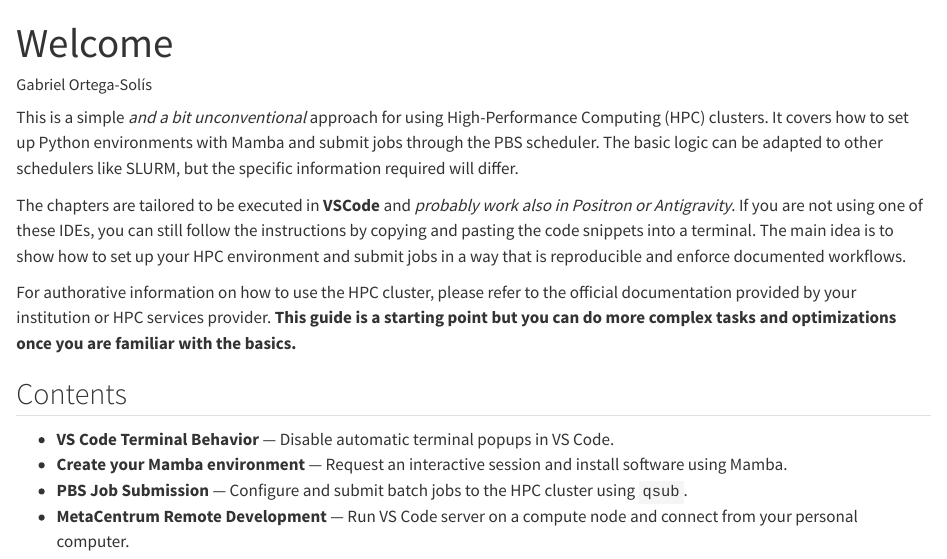
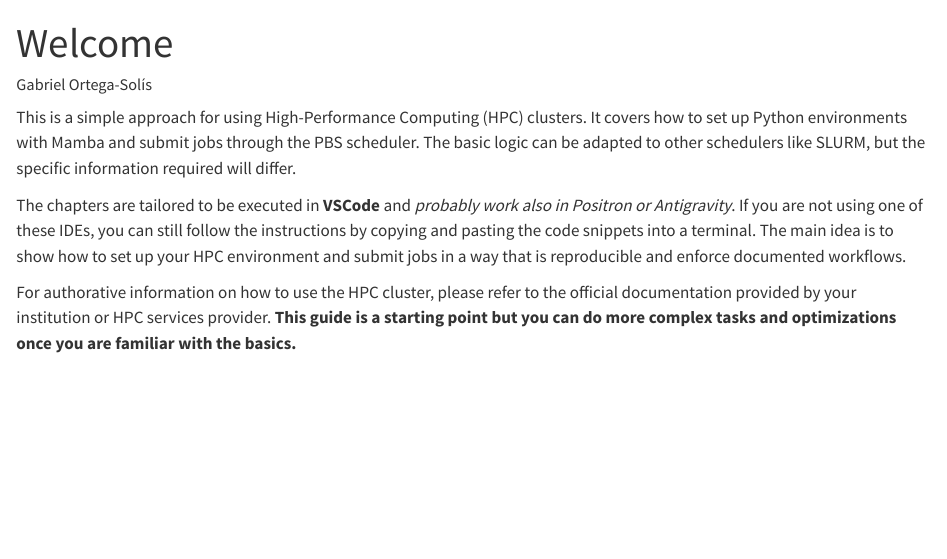
Before and after one commit to gortegasolis/HPC-VSCode-Mamba_SciSeminar, a Quarto document (docs/index.qmd): the page in a window 1100 px wide, from its top. Rendered offline with R 4.5, knitr and Pandoc in place of Quarto, with nearby package versions.

Commit message:
Shortened welcome text

```diff
--- a/docs/index.qmd
+++ b/docs/index.qmd
@@ -3,15 +3,8 @@ title: "Welcome"
 author: "Gabriel Ortega-Solís"
 ---
 
-This is a simple *and a bit unconventional* approach for using High-Performance Computing (HPC) clusters. It covers how to set up Python environments with Mamba and submit jobs through the PBS scheduler. The basic logic can be adapted to other schedulers like SLURM, but the specific information required will differ.
+This is a simple approach for using High-Performance Computing (HPC) clusters. It covers how to set up Python environments with Mamba and submit jobs through the PBS scheduler. The basic logic can be adapted to other schedulers like SLURM, but the specific information required will differ.
 
 The chapters are tailored to be executed in **VSCode** and *probably work also in Positron or Antigravity*. If you are not using one of these IDEs, you can still follow the instructions by copying and pasting the code snippets into a terminal. The main idea is to show how to set up your HPC environment and submit jobs in a way that is reproducible and enforce documented workflows.
 
 For authorative information on how to use the HPC cluster, please refer to the official documentation provided by your institution or HPC services provider. **This guide is a starting point but you can do more complex tasks and optimizations once you are familiar with the basics.**
-
-## Contents
-
-- **VS Code Terminal Behavior** — Disable automatic terminal popups in VS Code.
-- **Create your Mamba environment** — Request an interactive session and install software using Mamba.
-- **PBS Job Submission** — Configure and submit batch jobs to the HPC cluster using `qsub`.
-- **MetaCentrum Remote Development** — Run VS Code server on a compute node and connect from your personal computer.
```
Also changed, not shown: index.qmd (+1 -8 lines), .quarto/idx/index.qmd.json, docs/search.json, 1 other file.
